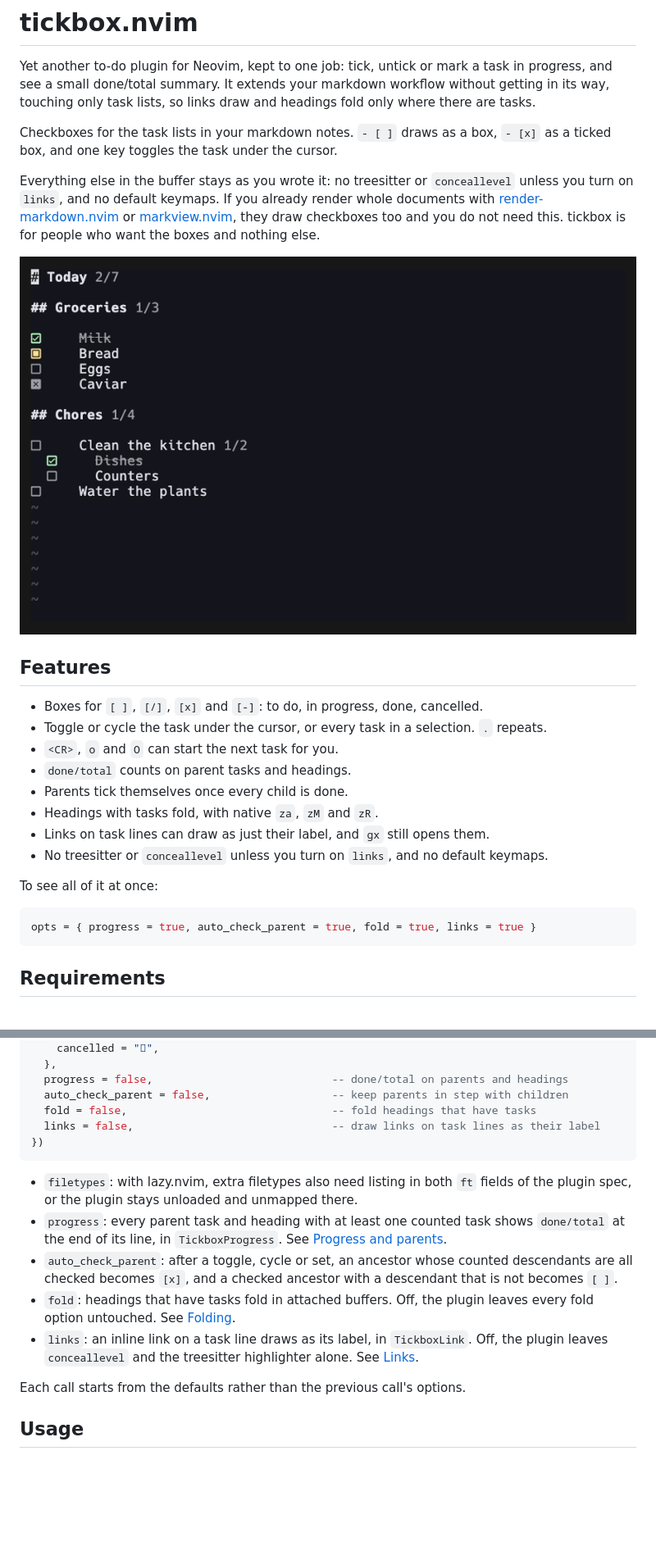
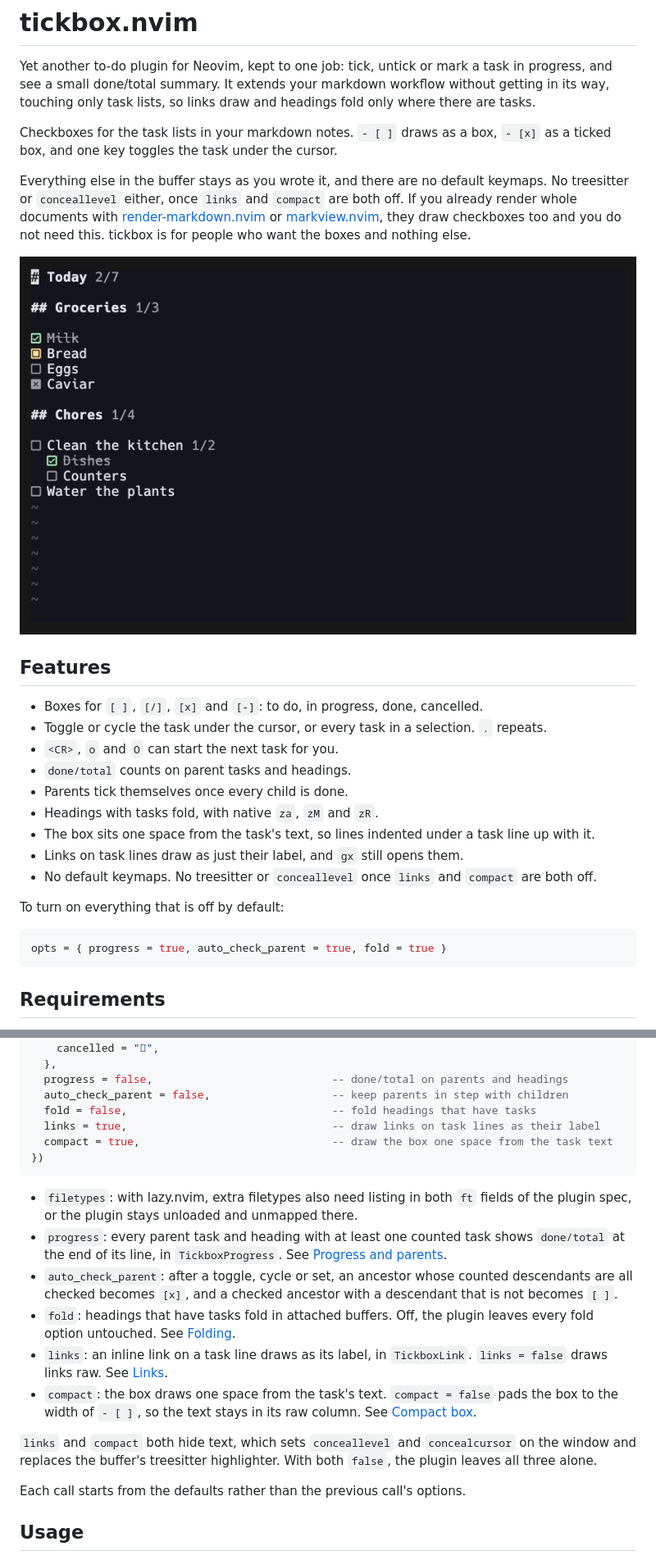
Before and after one commit to khiet/tickbox.nvim, a Markdown page: README.md, 2 parts joined by grey strips. Shown at 82% size. GitHub-like rendering; pictures changed too: assets/demo.gif; blank space fills up the shorter version.

````diff
--- a/README.md
+++ b/README.md
@@ -8,8 +8,9 @@ and headings fold only where there are tasks.
 Checkboxes for the task lists in your markdown notes. `- [ ]` draws as a box,
 `- [x]` as a ticked box, and one key toggles the task under the cursor.
 
-Everything else in the buffer stays as you wrote it: no treesitter or
-`conceallevel` unless you turn on `links`, and no default keymaps. If you already render whole documents with
+Everything else in the buffer stays as you wrote it, and there are no default
+keymaps. No treesitter or `conceallevel` either, once `links` and `compact` are
+both off. If you already render whole documents with
 [render-markdown.nvim](https://github.com/MeanderingProgrammer/render-markdown.nvim)
 or [markview.nvim](https://github.com/OXY2DEV/markview.nvim), they draw
 checkboxes too and you do not need this. tickbox is for people who want the
@@ -25,13 +26,14 @@ boxes and nothing else.
 - `done/total` counts on parent tasks and headings.
 - Parents tick themselves once every child is done.
 - Headings with tasks fold, with native `za`, `zM` and `zR`.
-- Links on task lines can draw as just their label, and `gx` still opens them.
-- No treesitter or `conceallevel` unless you turn on `links`, and no default keymaps.
+- The box sits one space from the task's text, so lines indented under a task line up with it.
+- Links on task lines draw as just their label, and `gx` still opens them.
+- No default keymaps. No treesitter or `conceallevel` once `links` and `compact` are both off.
 
-To see all of it at once:
+To turn on everything that is off by default:
 
 ```lua
-opts = { progress = true, auto_check_parent = true, fold = true, links = true }
+opts = { progress = true, auto_check_parent = true, fold = true }
 ```
 
 ## Requirements
@@ -95,7 +97,8 @@ require("tickbox").setup({
   progress = false,                            -- done/total on parents and headings
   auto_check_parent = false,                   -- keep parents in step with children
   fold = false,                                -- fold headings that have tasks
-  links = false,                               -- draw links on task lines as their label
+  links = true,                                -- draw links on task lines as their label
+  compact = true,                              -- draw the box one space from the task text
 })
 ```
 
@@ -103,7 +106,10 @@ require("tickbox").setup({
 - `progress`: every parent task and heading with at least one counted task shows `done/total` at the end of its line, in `TickboxProgress`. See [Progress and parents](#progress-and-parents).
 - `auto_check_parent`: after a toggle, cycle or set, an ancestor whose counted descendants are all checked becomes `[x]`, and a checked ancestor with a descendant that is not becomes `[ ]`.
 - `fold`: headings that have tasks fold in attached buffers. Off, the plugin leaves every fold option untouched. See [Folding](#folding).
-- `links`: an inline link on a task line draws as its label, in `TickboxLink`. Off, the plugin leaves `conceallevel` and the treesitter highlighter alone. See [Links](#links).
+- `links`: an inline link on a task line draws as its label, in `TickboxLink`. `links = false` draws links raw. See [Links](#links).
+- `compact`: the box draws one space from the task's text. `compact = false` pads the box to the width of `- [ ]`, so the text stays in its raw column. See [Compact box](#compact-box).
+
+`links` and `compact` both hide text, which sets `conceallevel` and `concealcursor` on the window and replaces the buffer's treesitter highlighter. With both `false`, the plugin leaves all three alone.
 
 Each call starts from the defaults rather than the previous call's options.
 
````
Also changed, not shown: other parts of README.md (+14 -2 lines), GLOSSARY.md (+4 -2 lines), 14 other files.
